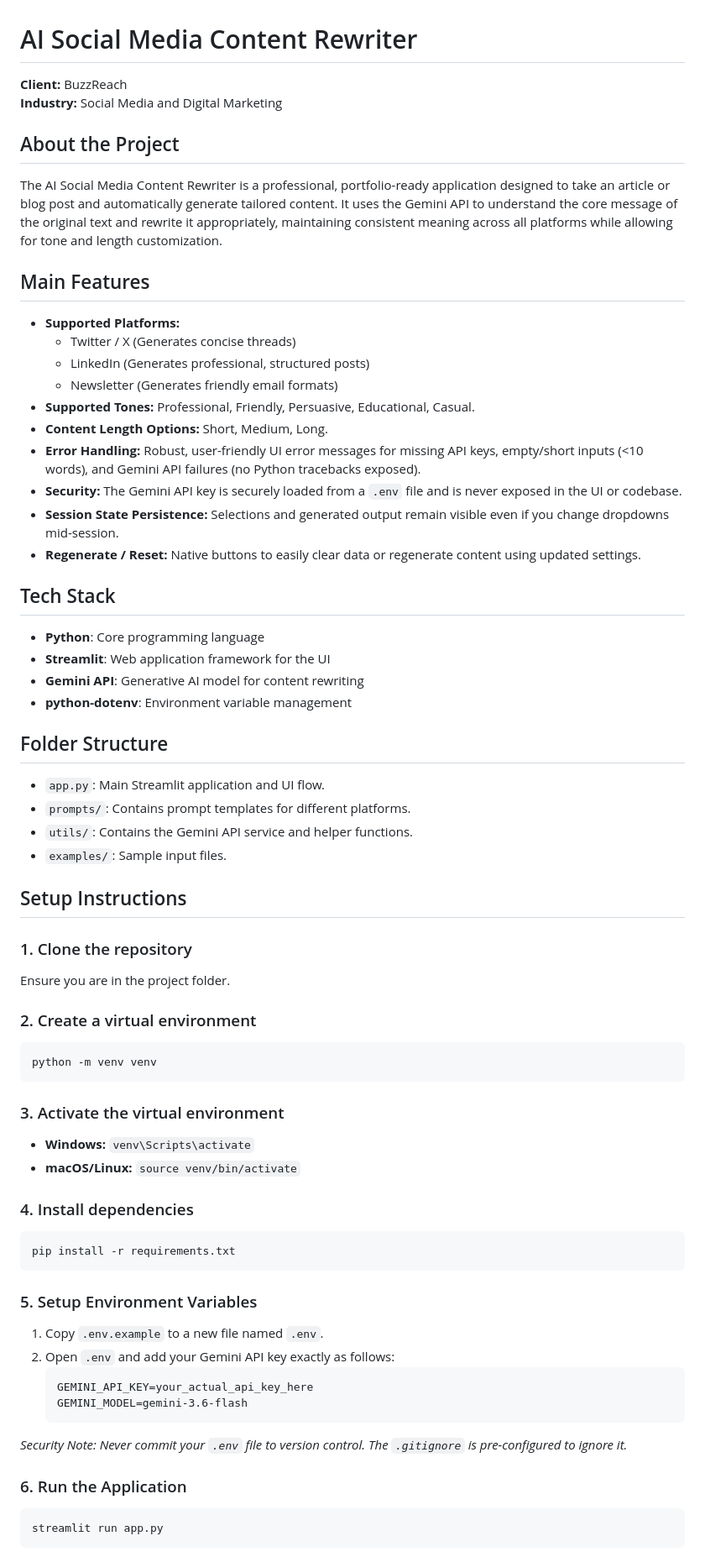
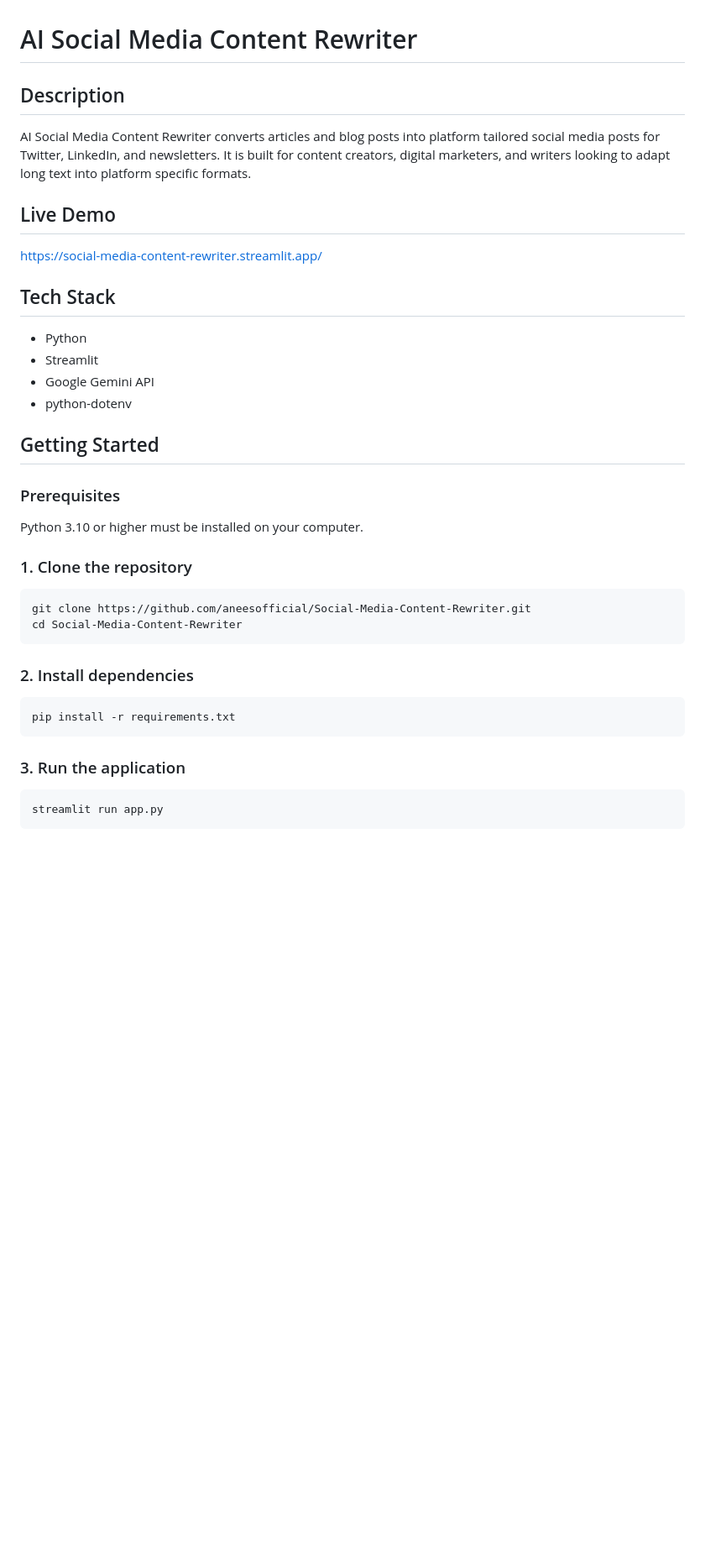
Before and after one commit to aneesofficial/social-media-content-rewriter, a Markdown page: README.md, the part around one of its changes. Shown at 84% size. Rendered like a GitHub page; blank space fills up the shorter version.

Commit message:
Update UI and README format, add screenshot

````diff
--- a/README.md
+++ b/README.md
@@ -1,64 +1,34 @@
 # AI Social Media Content Rewriter
 
-**Client:** BuzzReach
-**Industry:** Social Media and Digital Marketing
+## Description
+AI Social Media Content Rewriter converts articles and blog posts into platform tailored social media posts for Twitter, LinkedIn, and newsletters. It is built for content creators, digital marketers, and writers looking to adapt long text into platform specific formats.
 
-## About the Project
-The AI Social Media Content Rewriter is a professional, portfolio-ready application designed to take an article or blog post and automatically generate tailored content. It uses the Gemini API to understand the core message of the original text and rewrite it appropriately, maintaining consistent meaning across all platforms while allowing for tone and length customization.
-
-## Main Features
-- **Supported Platforms:**
-  - Twitter / X (Generates concise threads)
-  - LinkedIn (Generates professional, structured posts)
-  - Newsletter (Generates friendly email formats)
-- **Supported Tones:** Professional, Friendly, Persuasive, Educational, Casual.
-- **Content Length Options:** Short, Medium, Long.
-- **Error Handling:** Robust, user-friendly UI error messages for missing API keys, empty/short inputs (<10 words), and Gemini API failures (no Python tracebacks exposed).
-- **Security:** The Gemini API key is securely loaded from a `.env` file and is never exposed in the UI or codebase.
-- **Session State Persistence:** Selections and generated output remain visible even if you change dropdowns mid-session.
-- **Regenerate / Reset:** Native buttons to easily clear data or regenerate content using updated settings.
+## Live Demo
+https://social-media-content-rewriter.streamlit.app/
 
 ## Tech Stack
-- **Python**: Core programming language
-- **Streamlit**: Web application framework for the UI
-- **Gemini API**: Generative AI model for content rewriting
-- **python-dotenv**: Environment variable management
+- Python
+- Streamlit
+- Google Gemini API
+- python-dotenv
 
-## Folder Structure
-- `app.py`: Main Streamlit application and UI flow.
-- `prompts/`: Contains prompt templates for different platforms.
-- `utils/`: Contains the Gemini API service and helper functions.
-- `examples/`: Sample input files.
+## Getting Started
 
-## Setup Instructions
+### Prerequisites
+Python 3.10 or higher must be installed on your computer.
 
 ### 1. Clone the repository
-Ensure you are in the project folder.
-
-### 2. Create a virtual environment
 ```bash
-python -m venv venv
+git clone https://github.com/aneesofficial/Social-Media-Content-Rewriter.git
+cd Social-Media-Content-Rewriter
 ```
 
-### 3. Activate the virtual environment
-- **Windows:** `venv\Scripts\activate`
-- **macOS/Linux:** `source venv/bin/activate`
-
-### 4. Install dependencies
+### 2. Install dependencies
 ```bash
 pip install -r requirements.txt
 ```
 
-### 5. Setup Environment Variables
-1. Copy `.env.example` to a new file named `.env`.
-2. Open `.env` and add your Gemini API key exactly as follows:
-   ```
-   GEMINI_API_KEY=your_actual_api_key_here
-   GEMINI_MODEL=gemini-3.6-flash
-   ```
-*Security Note: Never commit your `.env` file to version control. The `.gitignore` is pre-configured to ignore it.*
-
-### 6. Run the Application
+### 3. Run the application
 ```bash
 streamlit run app.py
 ```
````
Also changed, not shown: other parts of README.md (+11 -10 lines), screenshots/screenshot.png (added), 1 other file.
